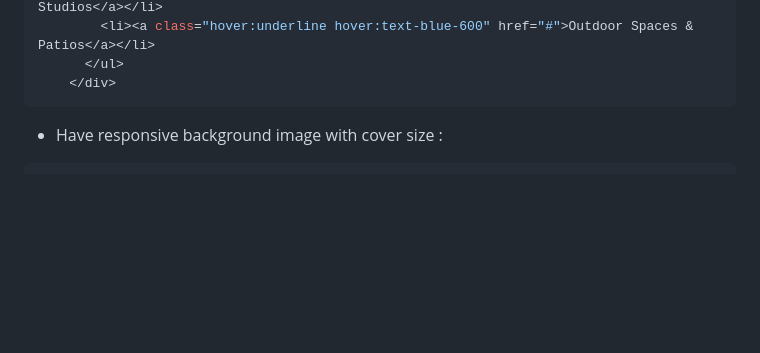
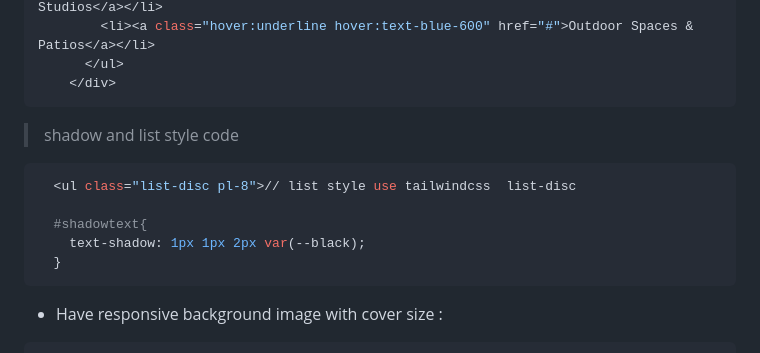
Before and after one commit to ferianai/Mod02-home, a Markdown page: README.md, the part around one of its changes. Drawn GitHub-style; blank space fills up the shorter version.

````diff
--- a/README.md
+++ b/README.md
@@ -71,6 +71,14 @@ This Design Studio website is a visually engaging and fully responsive platform
         <li><a class="hover:underline hover:text-blue-600" href="#">Outdoor Spaces & Patios</a></li>
       </ul>
     </div>
+```
+>shadow  and list style code
+```bash
+  <ul class="list-disc pl-8">// list style use tailwindcss  list-disc
+
+  #shadowtext{
+    text-shadow: 1px 1px 2px var(--black);
+  }
 ```
 - Have responsive background image with cover size :
 ```bash
````
Also changed, not shown: other parts of README.md (+1 -1 lines).
